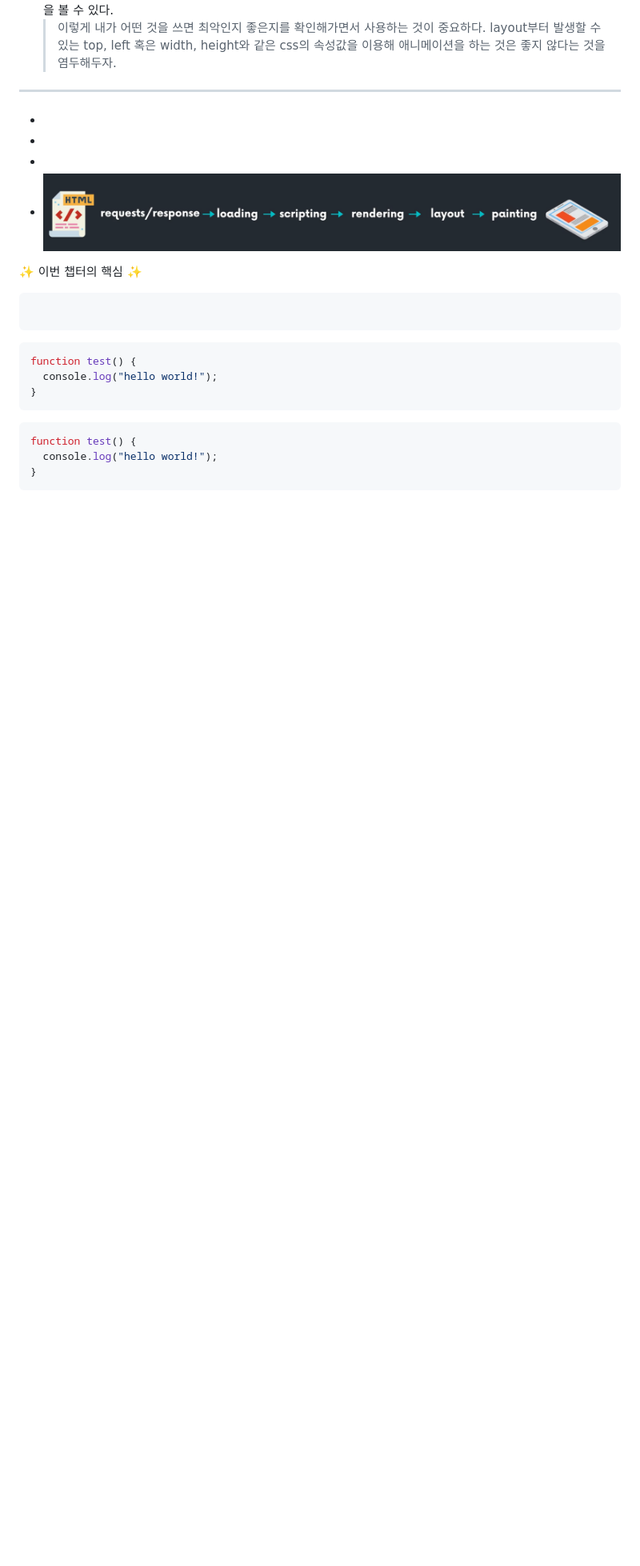
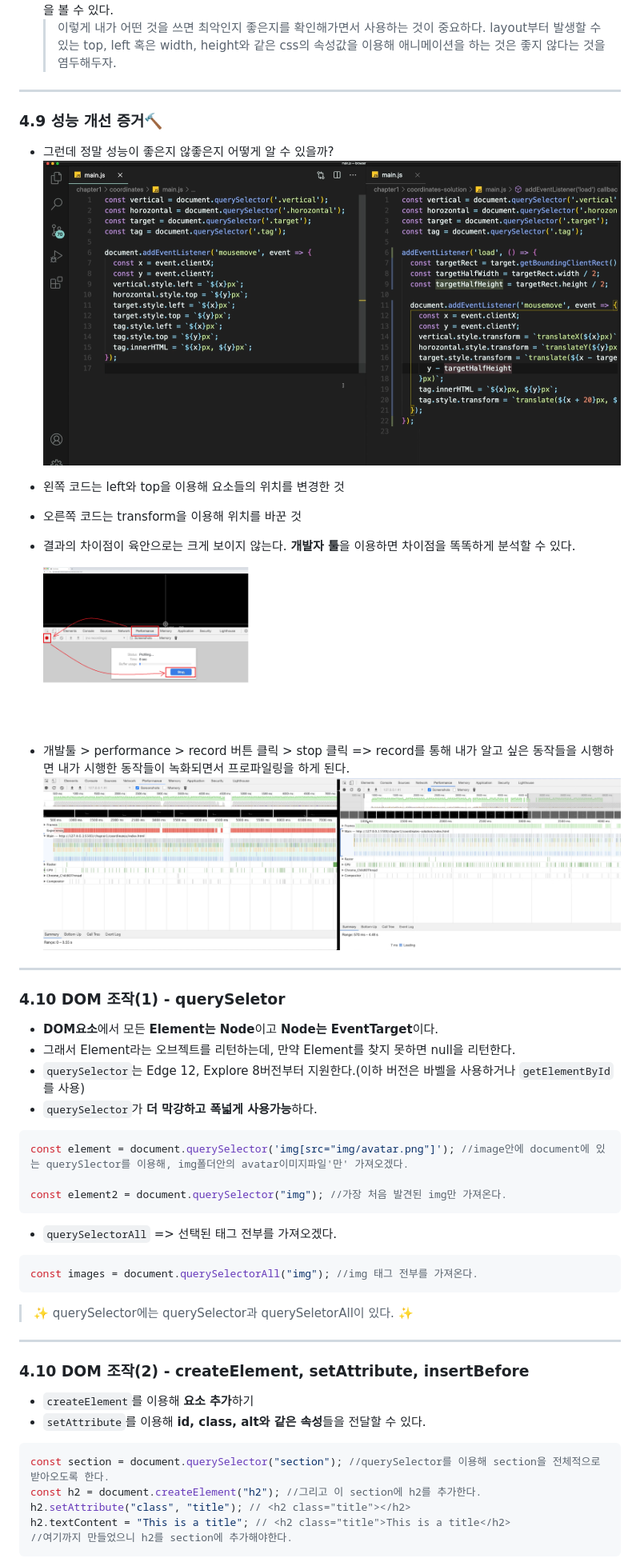
Before and after one commit to sujiny3236lovegit/Required-Browser-101, a Markdown page: README.md, the part around the change printed below. Shown: that part at 80% size. Rendered like a GitHub page; pictures changed too: imgs/Improving.png (added), imgs/Improving2.png (added), imgs/Improving3.png (added); blank space fills up the shorter version.

Commit message:
DOM Element operate

````diff
--- a/README.md
+++ b/README.md
@@ -409,30 +409,54 @@ button.addEventListener("click", () => {
 
 ---
 
-###
+### 4.9 성능 개선 증거:hammer:
 
--
--
--
-- ![RenderTree](/imgs/rendering.png)
+- 그런데 정말 성능이 좋은지 않좋은지 어떻게 알 수 있을까?
+  ![RenderTree](/imgs/Improving.png)
+- 왼쪽 코드는 left와 top을 이용해 요소들의 위치를 변경한 것
+- 오른쪽 코드는 transform을 이용해 위치를 바꾼 것
+- 결과의 차이점이 육안으로는 크게 보이지 않는다. **개발자 툴**을 이용하면 차이점을 똑똑하게 분석할 수 있다.
 
-:sparkles: 이번 챕터의 핵심 :sparkles:
+  ![RenderTree](/imgs/Improving2.png)
 
->
+- 개발툴 > performance > record 버튼 클릭 > stop 클릭 => record를 통해 내가 알고 싶은 동작들을 시행하면 내가 시행한 동작들이 녹화되면서 프로파일링을 하게 된다.
+  ![RenderTree](/imgs/Improving3.png)
 
-```html
+---
 
+### 4.10 DOM 조작(1) - querySeletor
+
+- **DOM요소**에서 모든 **Element는 Node**이고 **Node는 EventTarget**이다.
+- 그래서 Element라는 오브젝트를 리턴하는데, 만약 Element를 찾지 못하면 null을 리턴한다.
+- `querySelector`는 Edge 12, Explore 8버전부터 지원한다.(이하 버전은 바벨을 사용하거나 `getElementById`를 사용)
+- `querySelector`가 **더 막강하고 폭넓게 사용가능**하다.
+
+```javascript
+const element = document.querySelector('img[src="img/avatar.png"]'); //image안에 document에 있는 querySlector를 이용해, img폴더안의 avatar이미지파일'만' 가져오겠다.
+
+const element2 = document.querySelector("img"); //가장 처음 발견된 img만 가져온다.
 ```
 
+- `querySelectorAll` => 선택된 태그 전부를 가져오겠다.
+
 ```javascript
-function test() {
-  console.log("hello world!");
-}
+const images = document.querySelectorAll("img"); //img 태그 전부를 가져온다.
 ```
 
+> :sparkles: querySelector에는 querySelector과 querySeletorAll이 있다. :sparkles:
+
+---
+
+### 4.10 DOM 조작(2) - createElement, setAttribute, insertBefore
+
+- `createElement`를 이용해 **요소 추가**하기
+- `setAttribute`를 이용해 **id, class, alt와 같은 속성**들을 전달할 수 있다.
+
 ```javascript
-function test() {
-  console.log("hello world!");
-}
+const section = document.querySelector("section"); //querySelector를 이용해 section을 전체적으로 받아오도록 한다.
+const h2 = document.createElement("h2"); //그리고 이 section에 h2를 추가한다.
+h2.setAttribute("class", "title"); // <h2 class="title"></h2>
+h2.textContent = "This is a title"; // <h2 class="title">This is a title</h2>
+//여기까지 만들었으니 h2를 section에 추가해야한다.
 ```
 
````
Also changed, not shown: other parts of README.md (+33 -4 lines).
